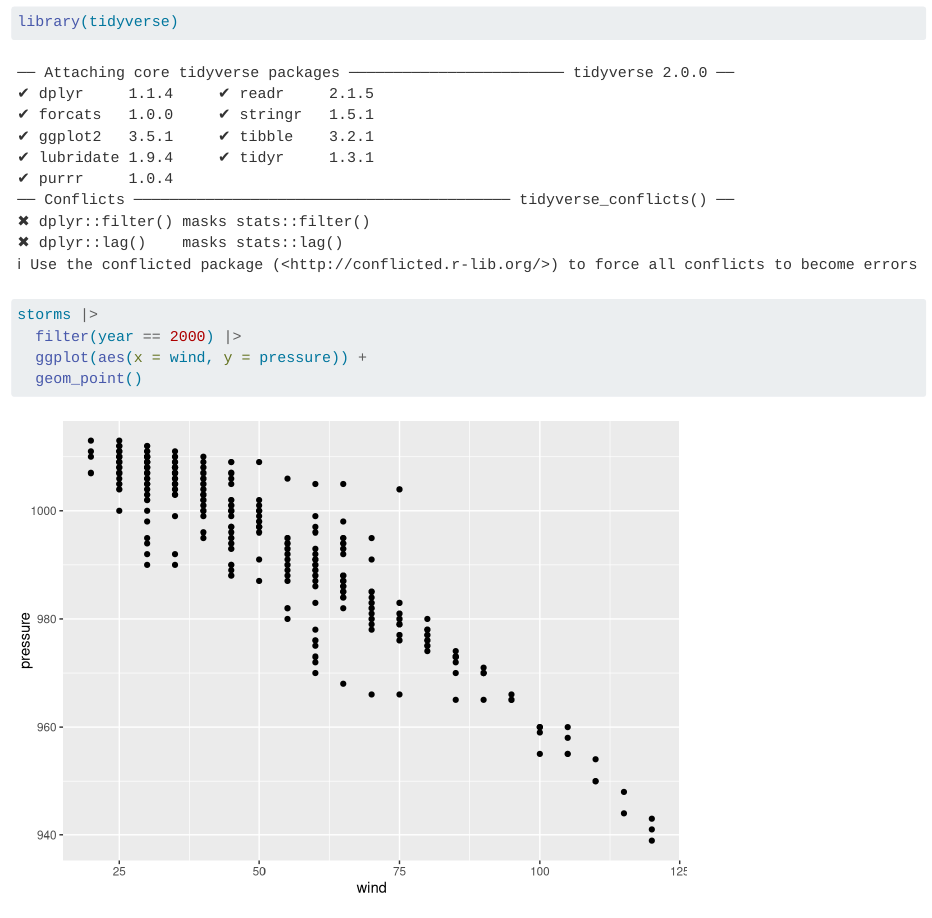
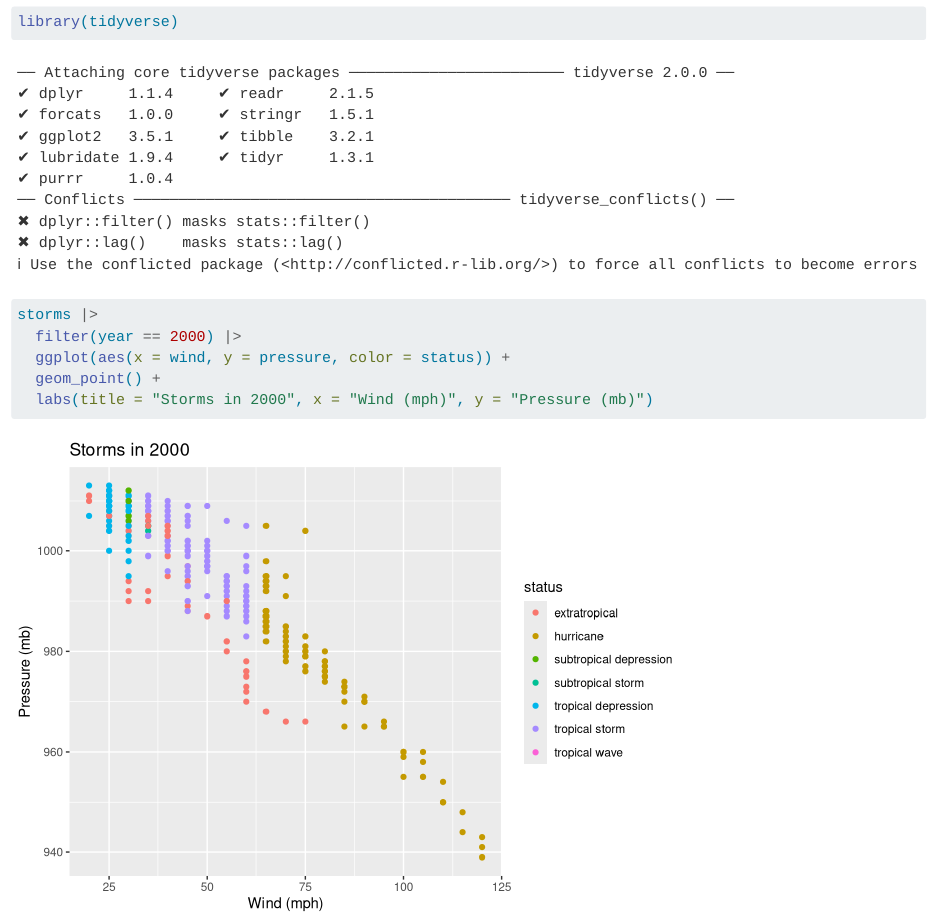
Before and after one commit to anenadic16-cell/first-repo, a Quarto document (index.qmd): the page in a window 1100 px wide, from 140 px down. Rendered offline with R 4.5, knitr and Pandoc in place of Quarto, with nearby package versions.

Commit message:
add color and labels

````diff
--- a/index.qmd
+++ b/index.qmd
@@ -12,6 +12,7 @@ library(tidyverse)
 
 storms |>
   filter(year == 2000) |>
-  ggplot(aes(x = wind, y = pressure)) +
-  geom_point()
+  ggplot(aes(x = wind, y = pressure, color = status)) +
+  geom_point() +
+  labs(title = "Storms in 2000", x = "Wind (mph)", y = "Pressure (mb)")
 ```
````
Also changed, not shown: index.html.
